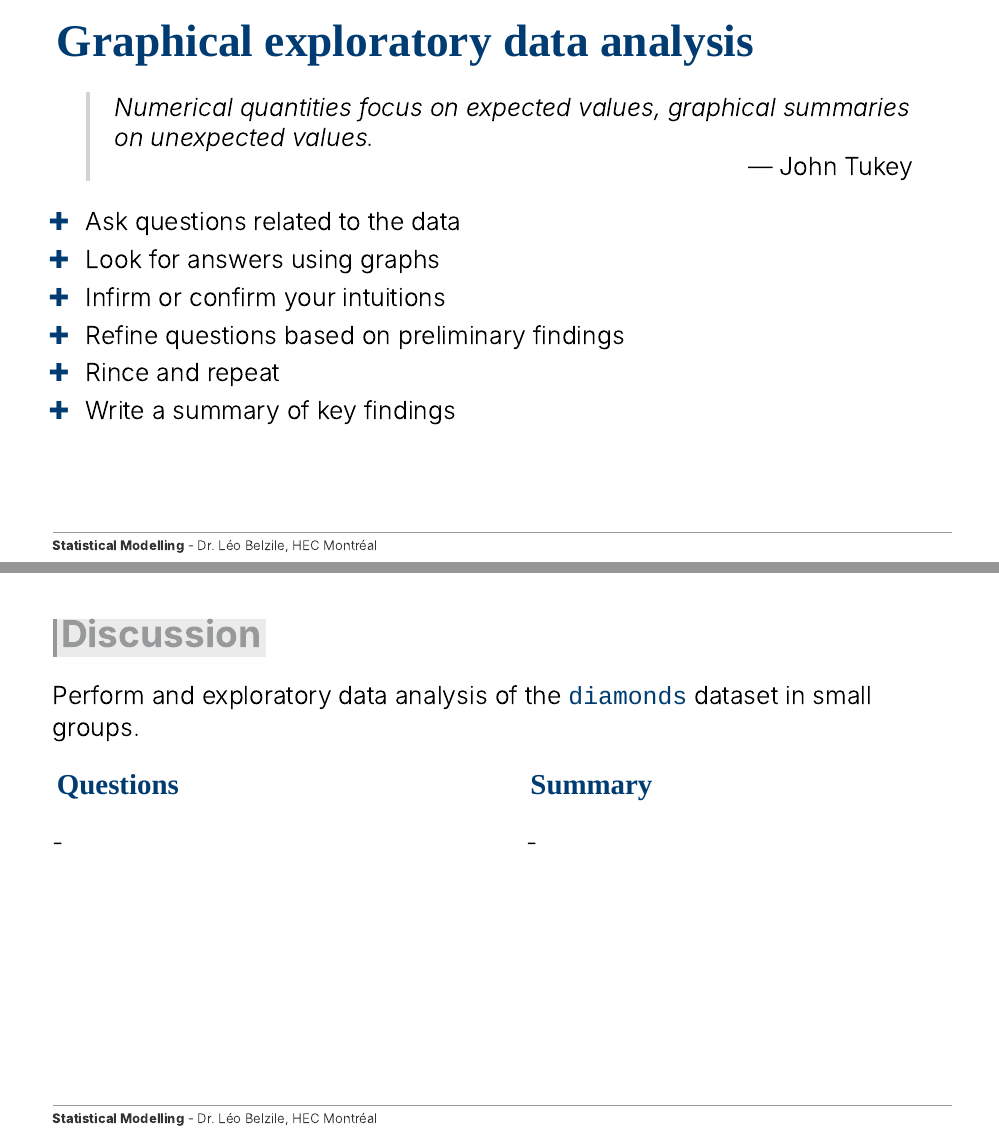
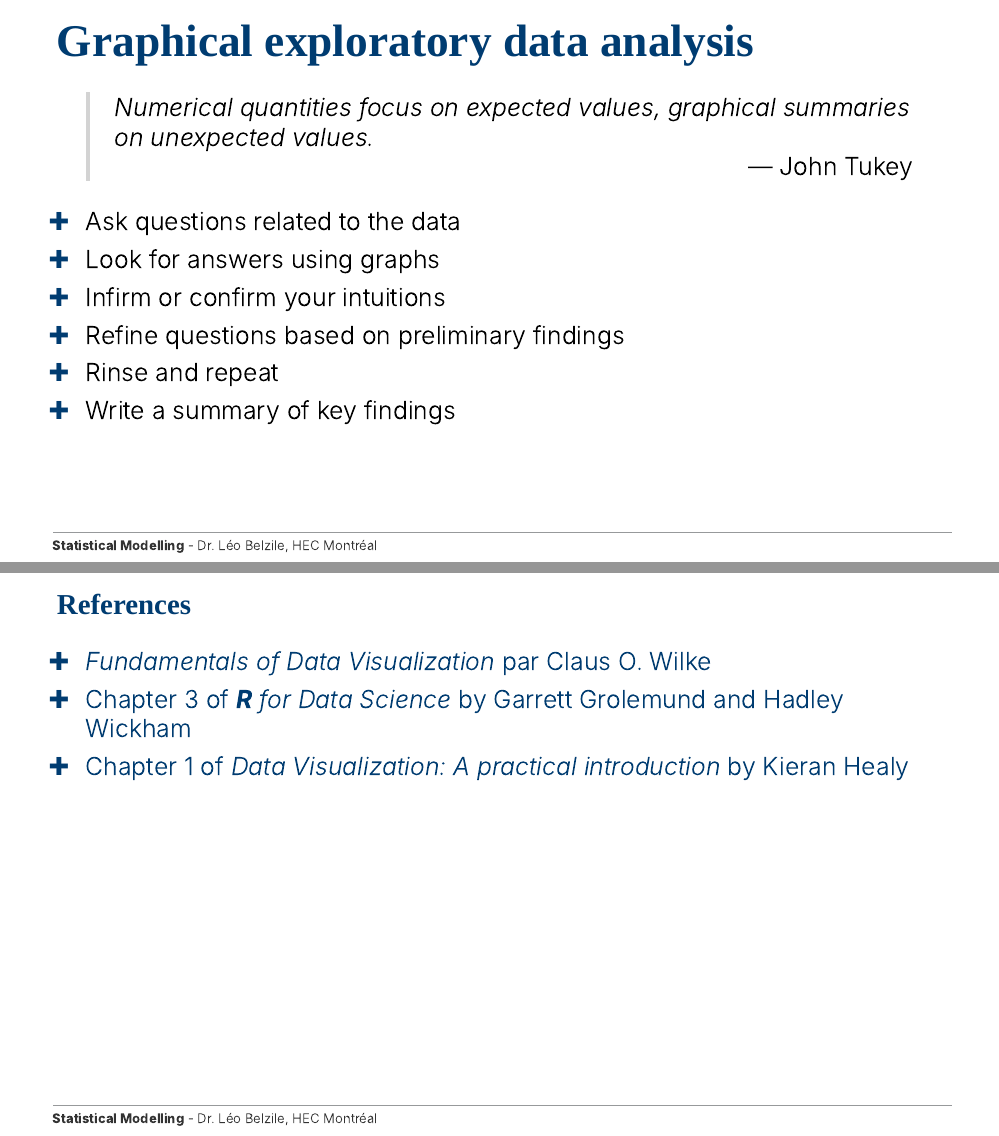
Before and after one commit to lbelzile/MATH60604A-slides, an R Markdown document (MATH60604A_w1c_eda.Rmd): pages 14 and 15 of 16 before the commit and pages 14 and 15 of 15 after it, joined at a grey line. Rendered offline with R 4.5, knitr and Pandoc, with nearby package versions; the slides are laid out offline by our stand-in for remark.js, each with all of its steps uncovered, in fonts that may differ from those the slides ask for, and without slide numbers, shadows or browser add-ons; colours and fonts come from the style sheet that the author committed, because xaringanthemer is not installed; some code elsewhere in the file could not run offline; common packages that the code uses without loading them are loaded.

```diff
--- a/MATH60604A_w1c_eda.Rmd
+++ b/MATH60604A_w1c_eda.Rmd
@@ -488,28 +488,12 @@
 - Look for answers using graphs
 - Infirm or confirm your intuitions
 - Refine questions based on preliminary findings
-- Rince and repeat
+- Rinse and repeat
 - Write a summary of key findings
 
 
 ---
 
-.discussion[]
-
-Perform and exploratory data analysis of the `diamonds` dataset in small groups.
-
-.pull-left[
-### Questions
-
-.can-edit[-]
-]
-.pull-right[
-### Summary
-
-.can-edit[-]
-
-]
----
 ### References
 
 - [*Fundamentals of Data Visualization* par Claus O. Wilke](https://serialmentor.com/dataviz/)
```
Also changed, not shown: MATH60604A_w0_syllabus.Rmd (+13 -0 lines), MATH60604A_w0_syllabus.html, MATH60604A_w0_syllabus.pdf (added), MATH60604A_w1a_tests.pdf (added), MATH60604A_w1b_clt.pdf (added), 1 other file.
